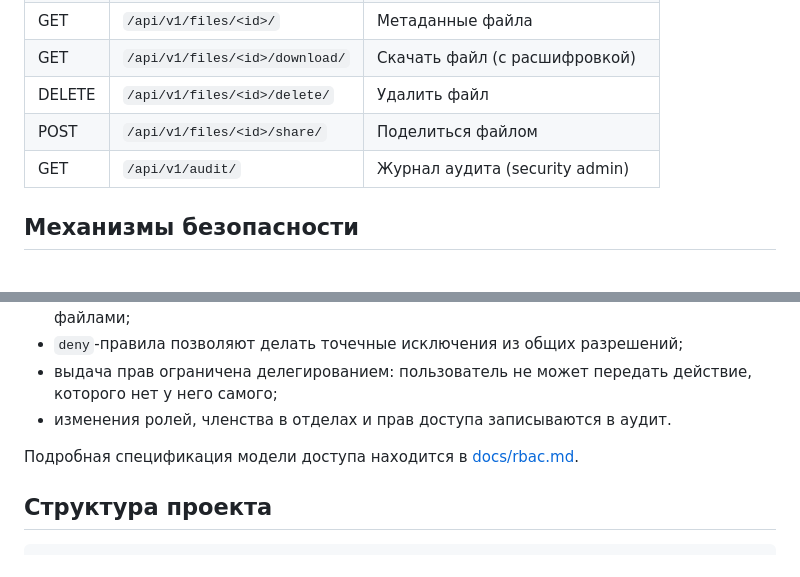
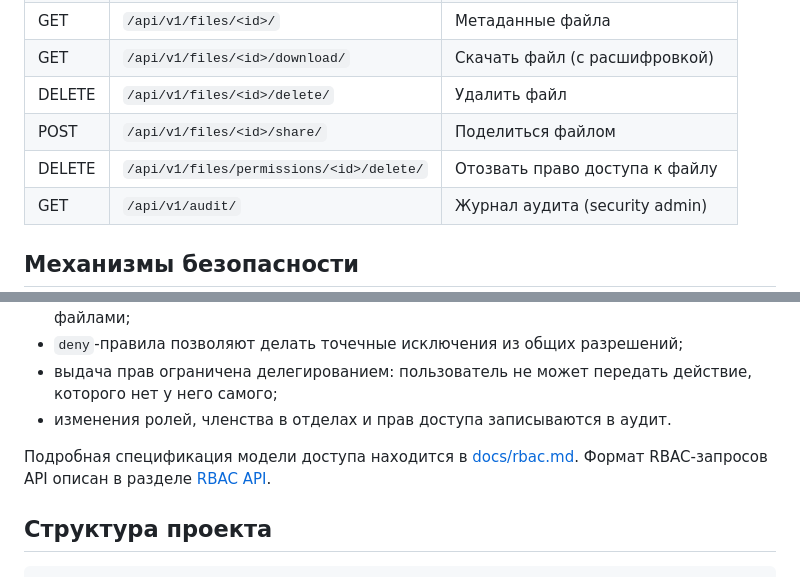
Before and after one commit to TrueBloodDK/CloudVaultTermPaper, a Markdown page: README.md, 2 parts joined by grey strips. Drawn GitHub-style; blank space fills up the shorter version.

Commit message:
Document RBAC permission API

```diff
--- a/README.md
+++ b/README.md
@@ -51,6 +51,7 @@ python manage.py runserver
 | GET | `/api/v1/files/<id>/download/` | Скачать файл (с расшифровкой) |
 | DELETE | `/api/v1/files/<id>/delete/` | Удалить файл |
 | POST | `/api/v1/files/<id>/share/` | Поделиться файлом |
+| DELETE | `/api/v1/files/permissions/<id>/delete/` | Отозвать право доступа к файлу |
 | GET | `/api/v1/audit/` | Журнал аудита (security admin) |
 
 ## Механизмы безопасности
@@ -77,6 +78,8 @@ python manage.py runserver
 - изменения ролей, членства в отделах и прав доступа записываются в аудит.
 
 Подробная спецификация модели доступа находится в [docs/rbac.md](docs/rbac.md).
+Формат RBAC-запросов API описан в разделе
+[RBAC API](docs/rbac.md#rbac-api).
 
 ## Структура проекта
 
```
Also changed, not shown: docs/rbac.md (+92 -0 lines).
